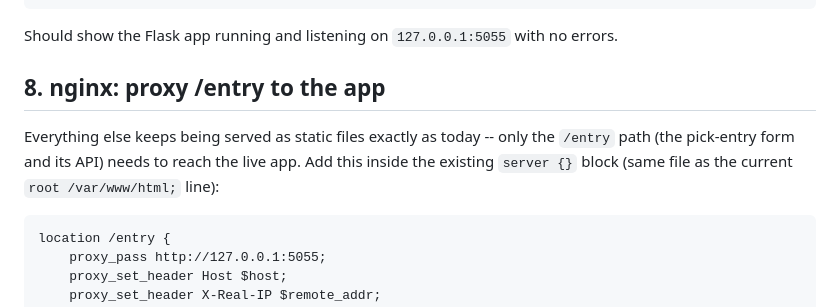
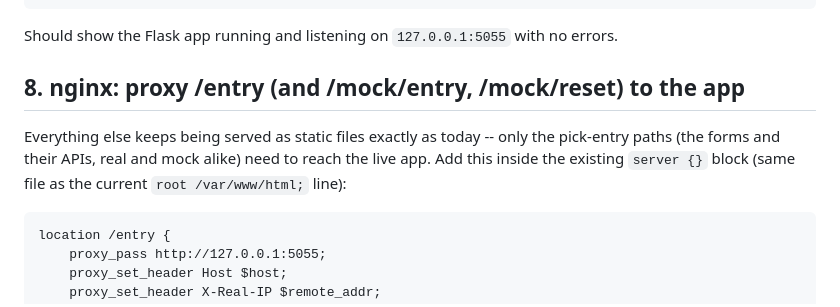
Before and after one commit to jonhokanson/board-repo, a Markdown page: DEPLOY.md, the part around one of its changes. Drawn GitHub-style.

````diff
--- a/DEPLOY.md
+++ b/DEPLOY.md
@@ -159,11 +164,11 @@ sudo journalctl -u tbml-draft-app -n 20 --no-pager
 ```
 Should show the Flask app running and listening on `127.0.0.1:5055` with no errors.
 
-## 8. nginx: proxy /entry to the app
+## 8. nginx: proxy /entry (and /mock/entry, /mock/reset) to the app
 
-Everything else keeps being served as static files exactly as today -- only the `/entry` path (the
-pick-entry form and its API) needs to reach the live app. Add this inside the existing `server {}`
-block (same file as the current `root /var/www/html;` line):
+Everything else keeps being served as static files exactly as today -- only the pick-entry paths
+(the forms and their APIs, real and mock alike) need to reach the live app. Add this inside the
+existing `server {}` block (same file as the current `root /var/www/html;` line):
 ```
 location /entry {
     proxy_pass http://127.0.0.1:5055;
````
Also changed, not shown: other parts of DEPLOY.md (+48 -11 lines).
